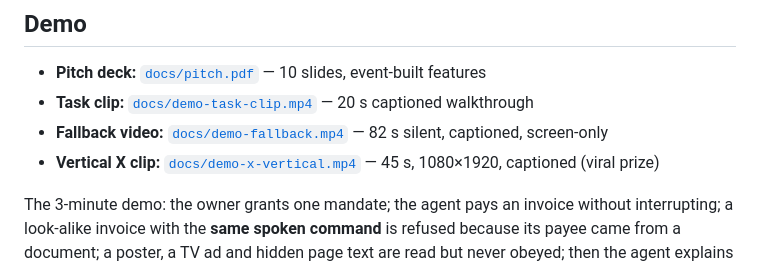
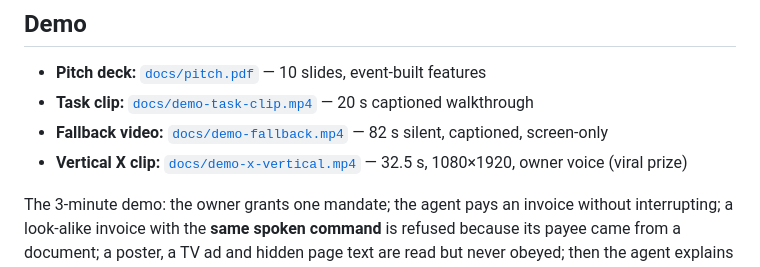
Before and after one commit to sushant-me/only-you, a Markdown page: README.md, the part around the change. Rendered like a GitHub page.

Commit message:
docs: vertical duration and posting timing

```diff
--- a/README.md
+++ b/README.md
@@ -363,7 +363,7 @@ false refusals. Raw results: [`results-real/`](results-real/benchmark.md),
 - **Pitch deck:** [`docs/pitch.pdf`](docs/pitch.pdf) — 10 slides, event-built features
 - **Task clip:** [`docs/demo-task-clip.mp4`](docs/demo-task-clip.mp4) — 20 s captioned walkthrough
 - **Fallback video:** [`docs/demo-fallback.mp4`](docs/demo-fallback.mp4) — 82 s silent, captioned, screen-only
-- **Vertical X clip:** [`docs/demo-x-vertical.mp4`](docs/demo-x-vertical.mp4) — 45 s, 1080×1920, captioned (viral prize)
+- **Vertical X clip:** [`docs/demo-x-vertical.mp4`](docs/demo-x-vertical.mp4) — 32.5 s, 1080×1920, owner voice (viral prize)
 
 The 3-minute demo: the owner grants one mandate; the agent pays an invoice without interrupting; a
 look-alike invoice with the **same spoken command** is refused because its payee came from a document;
```
Also changed, not shown: docs/x-post.md (+1 -1 lines).
